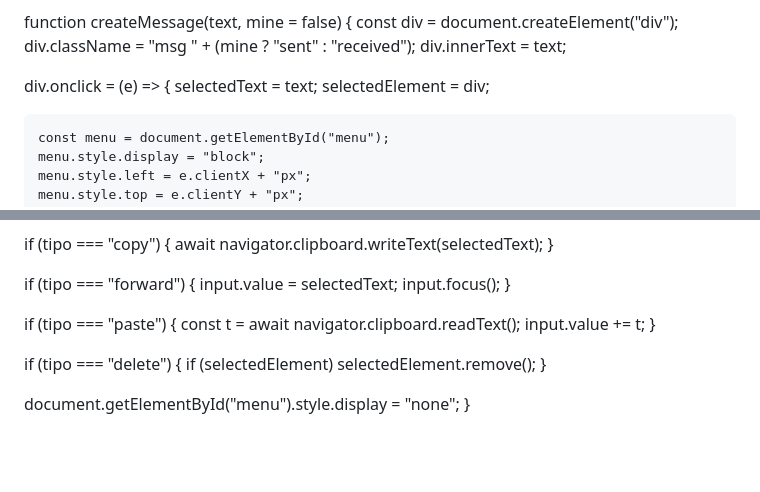
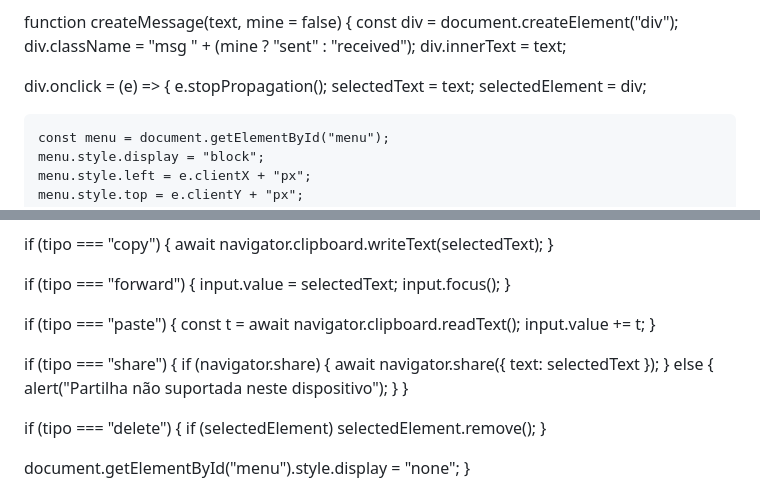
Before and after one commit to 95673/prochat, a Markdown page: README.md, 2 parts joined by grey strips. Drawn GitHub-style; blank space fills up the shorter version.

Commit message:
Add share functionality and improve menu interactions

```diff
--- a/README.md
+++ b/README.md
@@ -222,6 +223,7 @@ function createMessage(text, mine = false) {
   div.innerText = text;
 
   div.onclick = (e) => {
+    e.stopPropagation();
     selectedText = text;
     selectedElement = div;
 
@@ -249,6 +251,14 @@ async function acao(tipo) {
   if (tipo === "paste") {
     const t = await navigator.clipboard.readText();
     input.value += t;
+  }
+
+  if (tipo === "share") {
+    if (navigator.share) {
+      await navigator.share({ text: selectedText });
+    } else {
+      alert("Partilha não suportada neste dispositivo");
+    }
   }
 
   if (tipo === "delete") {
```
Also changed, not shown: other parts of README.md (+1 -0 lines).
